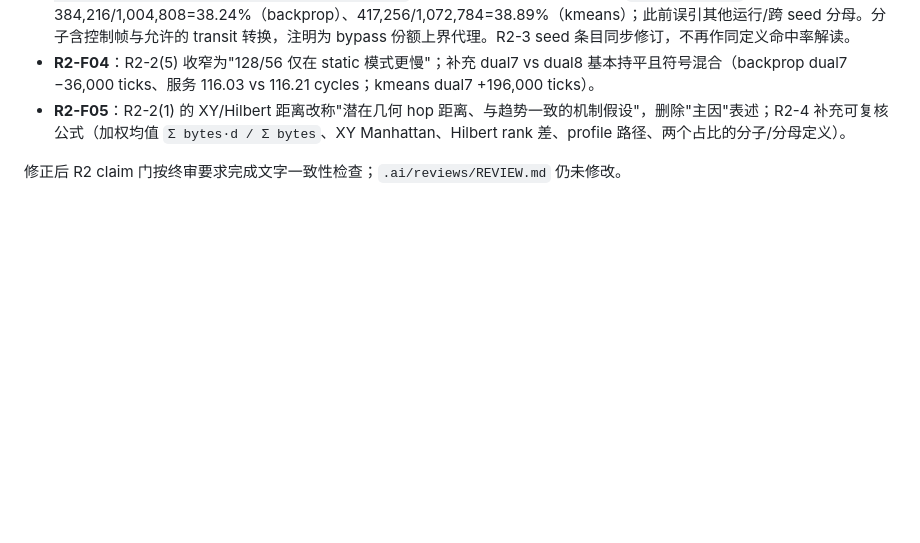
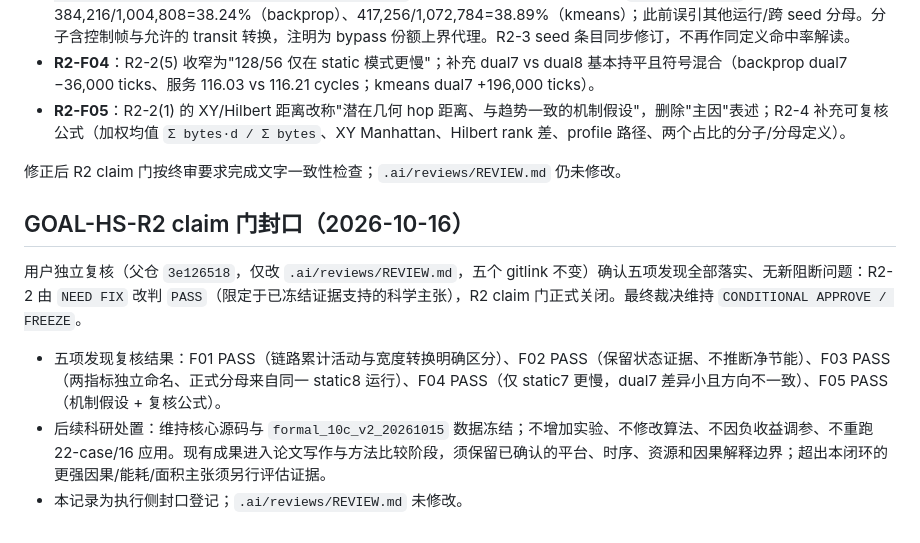
Before and after one commit to miuzujia2018-stack/gem5-gpu-hetsub, a Markdown page: .ai/reports/REPORT.md, the part around the change. Drawn GitHub-style; blank space fills up the shorter version.

Commit message:
docs(report): record R2 claim gate closure (R2-2 NEED FIX -> PASS)
Reviewer closure commit 3e126518 confirmed all five findings (F01-F05)
implemented; R2 claim gate formally closed, method status remains
CONDITIONAL APPROVE / FREEZE. Execution-side registration only;
.ai/reviews/REVIEW.md untouched. Freeze maintained: no new experiments,
no algorithm changes, no tuning for negative results; results proceed to
paper writing and method comparison within confirmed boundaries.

Co-Authored-By: Claude <noreply@anthropic.com>

```diff
--- a/.ai/reports/REPORT.md
+++ b/.ai/reports/REPORT.md
@@ -294,3 +294,11 @@ R2 全部条目完成；方法保持冻结。最终 Code Review 由用户执行
 - **R2-F05**：R2-2(1) 的 XY/Hilbert 距离改称"潜在几何 hop 距离、与趋势一致的机制假设"，删除"主因"表述；R2-4 补充可复核公式（加权均值 `Σ bytes·d / Σ bytes`、XY Manhattan、Hilbert rank 差、profile 路径、两个占比的分子/分母定义）。
 
 修正后 R2 claim 门按终审要求完成文字一致性检查；`.ai/reviews/REVIEW.md` 仍未修改。
+
+## GOAL-HS-R2 claim 门封口（2026-10-16）
+
+用户独立复核（父仓 `3e126518`，仅改 `.ai/reviews/REVIEW.md`，五个 gitlink 不变）确认五项发现全部落实、无新阻断问题：R2-2 由 `NEED FIX` 改判 `PASS`（限定于已冻结证据支持的科学主张），R2 claim 门正式关闭。最终裁决维持 `CONDITIONAL APPROVE / FREEZE`。
+
+- 五项发现复核结果：F01 PASS（链路累计活动与宽度转换明确区分）、F02 PASS（保留状态证据、不推断净节能）、F03 PASS（两指标独立命名、正式分母来自同一 static8 运行）、F04 PASS（仅 static7 更慢，dual7 差异小且方向不一致）、F05 PASS（机制假设 + 复核公式）。
+- 后续科研处置：维持核心源码与 `formal_10c_v2_20261015` 数据冻结；不增加实验、不修改算法、不因负收益调参、不重跑 22-case/16 应用。现有成果进入论文写作与方法比较阶段，须保留已确认的平台、时序、资源和因果解释边界；超出本闭环的更强因果/能耗/面积主张须另行评估证据。
+- 本记录为执行侧封口登记；`.ai/reviews/REVIEW.md` 未修改。
```
